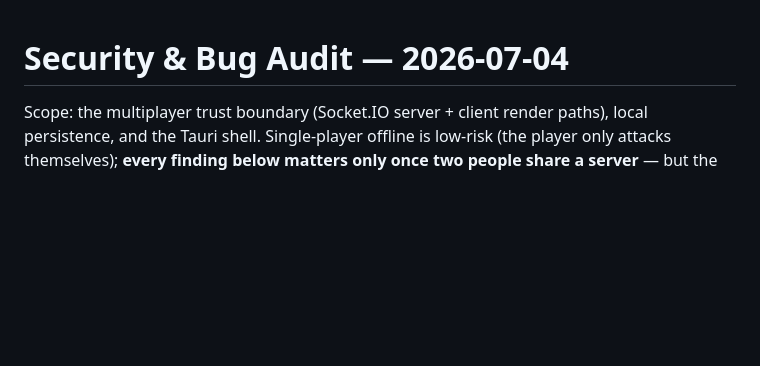
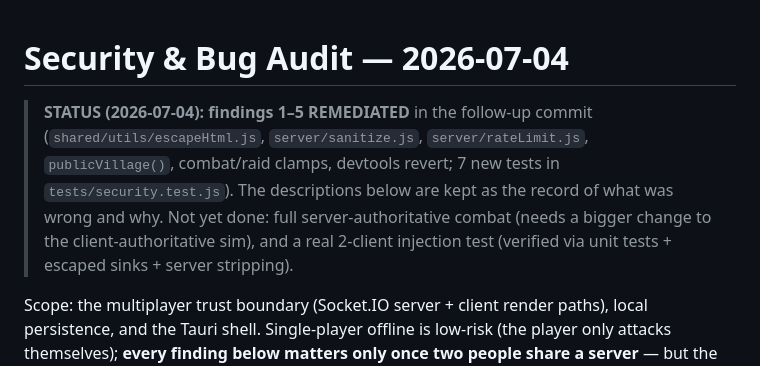
Before and after one commit to Darjo-clauder/hidden-village-manager, a Markdown page: docs/SECURITY_AUDIT.md, the part around the change. Drawn GitHub-style; blank space fills up the shorter version.

Commit message:
docs: mark security findings 1-5 as remediated
Co-Authored-By: Claude Fable 5 <noreply@anthropic.com>

```diff
--- a/docs/SECURITY_AUDIT.md
+++ b/docs/SECURITY_AUDIT.md
@@ -1,4 +1,12 @@
 # Security & Bug Audit — 2026-07-04
+
+> **STATUS (2026-07-04): findings 1–5 REMEDIATED** in the follow-up commit
+> (`shared/utils/escapeHtml.js`, `server/sanitize.js`, `server/rateLimit.js`,
+> `publicVillage()`, combat/raid clamps, devtools revert; 7 new tests in
+> `tests/security.test.js`). The descriptions below are kept as the record of
+> what was wrong and why. Not yet done: full server-authoritative combat (needs
+> a bigger change to the client-authoritative sim), and a real 2-client
+> injection test (verified via unit tests + escaped sinks + server stripping).
 
 Scope: the multiplayer trust boundary (Socket.IO server + client render paths),
 local persistence, and the Tauri shell. Single-player offline is low-risk (the
```
